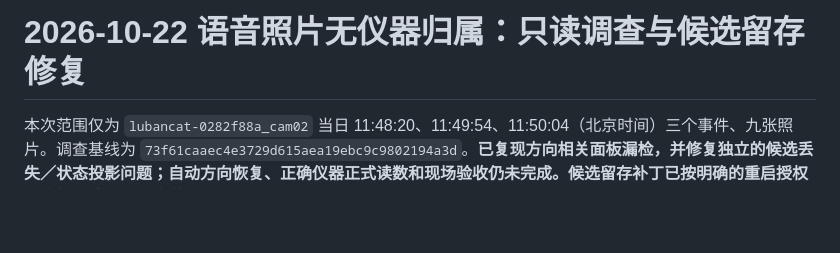
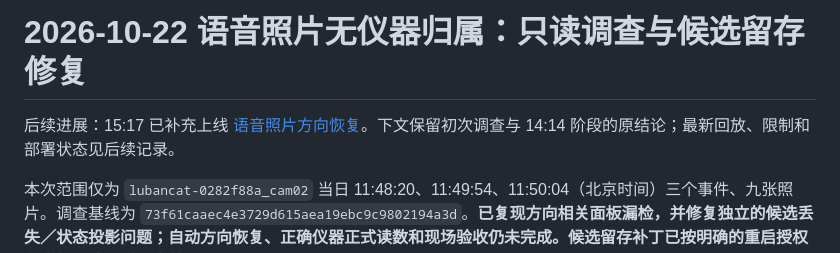
Before and after one commit to kealan-Jun/FieldRecognition, a Markdown page: docs/VoicePhotoAttribution20261022.md, the part around the change. Rendered like a GitHub page; blank space fills up the shorter version.

```diff
--- a/docs/VoicePhotoAttribution20261022.md
+++ b/docs/VoicePhotoAttribution20261022.md
@@ -1,4 +1,6 @@
 # 2026-10-22 语音照片无仪器归属：只读调查与候选留存修复
+
+后续进展：15:17 已补充上线 [语音照片方向恢复](PhotoOrientationRecovery.md)。下文保留初次调查与 14:14 阶段的原结论；最新回放、限制和部署状态见后续记录。
 
 本次范围仅为 `lubancat-0282f88a_cam02` 当日 11:48:20、11:49:54、11:50:04（北京时间）三个事件、九张照片。调查基线为 `73f61caaec4e3729d615aea19ebc9c9802194a3d`。**已复现方向相关面板漏检，并修复独立的候选丢失／状态投影问题；自动方向恢复、正确仪器正式读数和现场验收仍未完成。候选留存补丁已按明确的重启授权在本机上线，详见末节部署记录。**
 
```
Also changed, not shown: docs/PhotoOrientationRecovery.md (+10 -0 lines).
